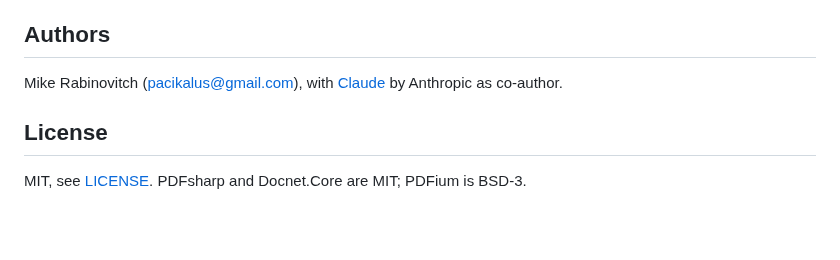
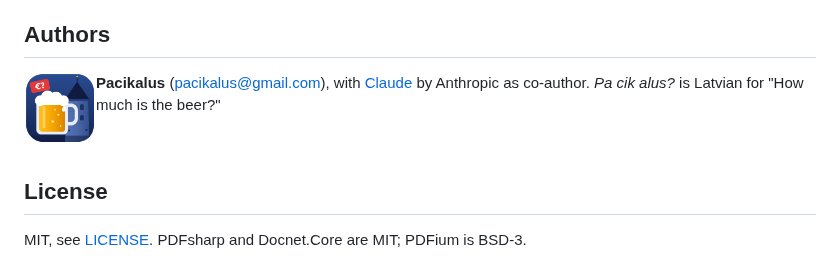
Before and after one commit to pacikalus/tumbler, a Markdown page: README.md, the part around the change. Rendered like a GitHub page; pictures changed too: assets/pacikalus.png (added); blank space fills up the shorter version.

Commit message:
Credit Pacikalus instead of a full name; add the Pacikalus icon
The About page, installer, licence and README now name the author as
Pacikalus ("Pa cik alus?", Latvian for "How much is the beer?"), with a
new icon: a beer with a price tag in front of Riga's Powder Tower.

Co-Authored-By: Claude Opus 5.5 (1M context) <noreply@anthropic.com>
Claude-Session: https://claude.ai/code/session_01MZpZvZBQbRzSuKrjXJiY6e

```diff
--- a/README.md
+++ b/README.md
@@ -124,7 +124,12 @@ The UI is built in code rather than with the Designer, so every form is a plain
 
 ## Authors
 
-Mike Rabinovitch ([pacikalus@gmail.com](mailto:pacikalus@gmail.com)), with [Claude](https://claude.ai) by Anthropic as co-author.
+<img src="assets/pacikalus.png" alt="Pacikalus" width="72" align="left" />
+
+**Pacikalus** ([pacikalus@gmail.com](mailto:pacikalus@gmail.com)), with [Claude](https://claude.ai) by Anthropic as co-author.
+*Pa cik alus?* is Latvian for "How much is the beer?"
+
+<br clear="left" />
 
 ## License
 
```
Also changed, not shown: assets/pacikalus-512.png (added), 8 other files.
